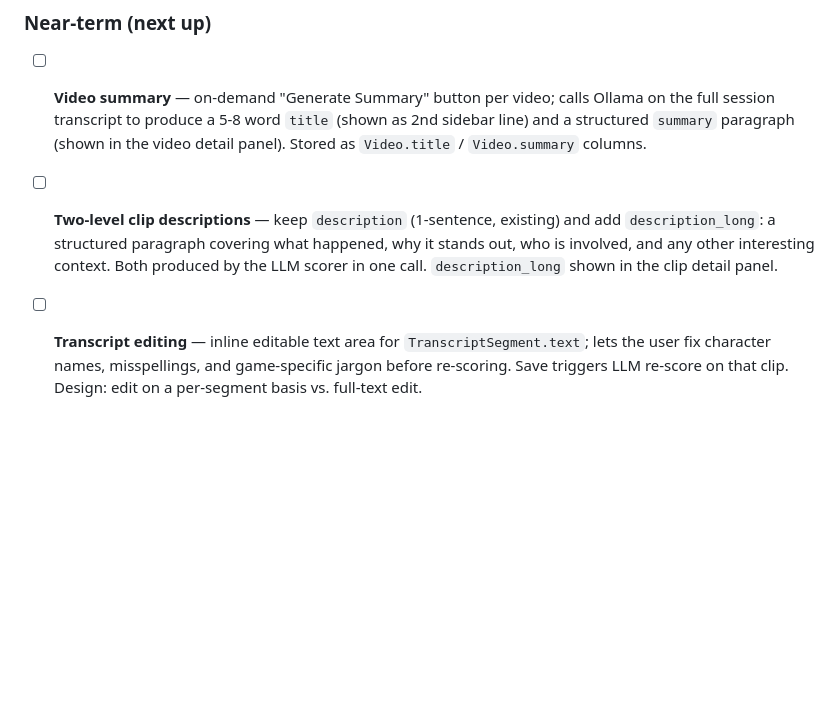
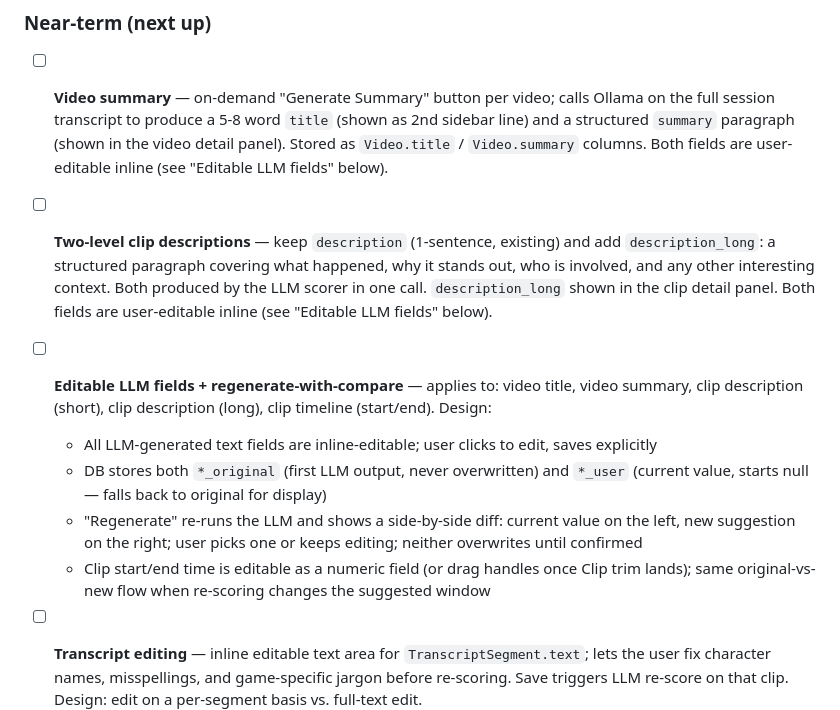
Before and after one commit to smitehamner/yuu-clip, a Markdown page: ROADMAP.md, the part around the change. GitHub-like rendering; blank space fills up the shorter version.

Commit message:
Roadmap: editable LLM fields with regenerate-and-compare flow
Inline editing for video title/summary and clip descriptions; DB stores
original and user-edited values separately; regenerate shows side-by-side
diff before overwriting. Same pattern for clip start/end when re-scoring.

Co-Authored-By: Claude Sonnet 4.6 <noreply@anthropic.com>

```diff
--- a/ROADMAP.md
+++ b/ROADMAP.md
@@ -66,12 +66,26 @@
 - [ ] **Video summary** — on-demand "Generate Summary" button per video; calls Ollama on the
   full session transcript to produce a 5-8 word `title` (shown as 2nd sidebar line) and a
   structured `summary` paragraph (shown in the video detail panel). Stored as `Video.title` /
-  `Video.summary` columns.
+  `Video.summary` columns. Both fields are user-editable inline (see "Editable LLM fields"
+  below).
 
 - [ ] **Two-level clip descriptions** — keep `description` (1-sentence, existing) and add
   `description_long`: a structured paragraph covering what happened, why it stands out, who
   is involved, and any other interesting context. Both produced by the LLM scorer in one call.
-  `description_long` shown in the clip detail panel.
+  `description_long` shown in the clip detail panel. Both fields are user-editable inline (see
+  "Editable LLM fields" below).
+
+- [ ] **Editable LLM fields + regenerate-with-compare** — applies to: video title, video
+  summary, clip description (short), clip description (long), clip timeline (start/end).
+  Design:
+  - All LLM-generated text fields are inline-editable; user clicks to edit, saves explicitly
+  - DB stores both `*_original` (first LLM output, never overwritten) and `*_user` (current
+    value, starts null — falls back to original for display)
+  - "Regenerate" re-runs the LLM and shows a side-by-side diff: current value on the left,
+    new suggestion on the right; user picks one or keeps editing; neither overwrites until
+    confirmed
+  - Clip start/end time is editable as a numeric field (or drag handles once Clip trim lands);
+    same original-vs-new flow when re-scoring changes the suggested window
 
 - [ ] **Transcript editing** — inline editable text area for `TranscriptSegment.text`; lets the
   user fix character names, misspellings, and game-specific jargon before re-scoring. Save
```
